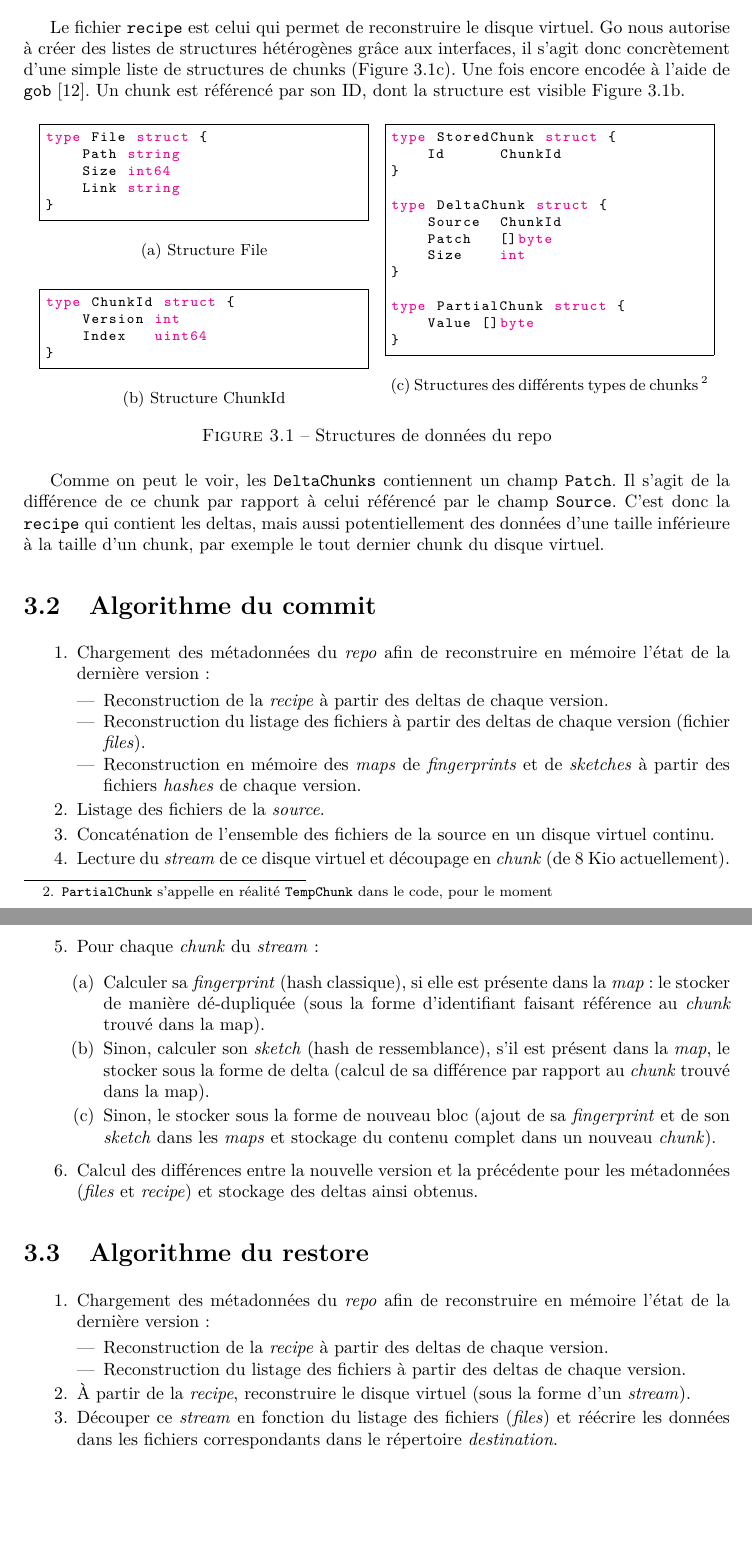
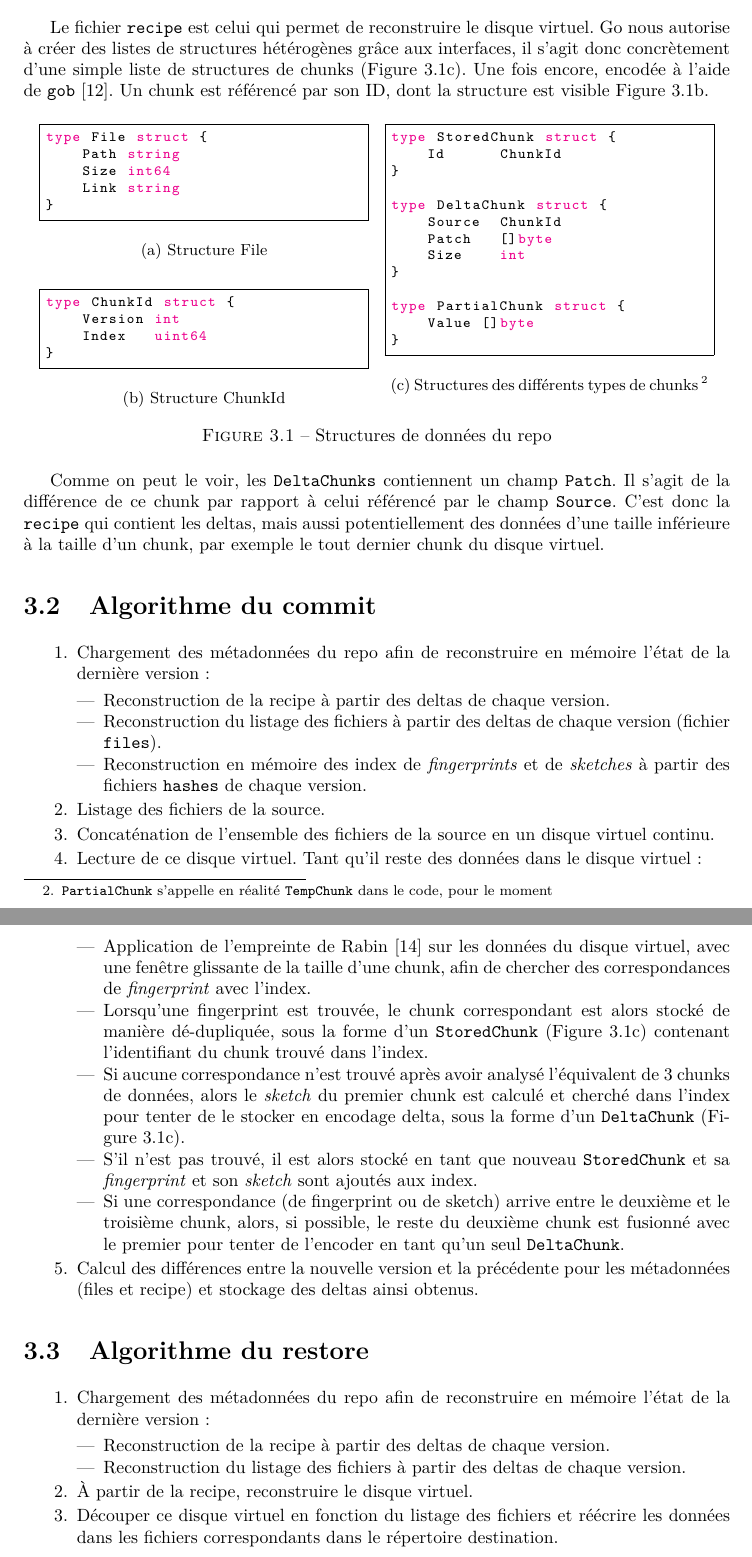
Before and after one commit to n-peugnet/dna-backup, a LaTeX document (pdf/doc.tex): two parts of pages 18 and 19 of 27, joined at a grey line, cut so that both start at the same text, the shorter picture padded with empty space. Compiled offline with pdfLaTeX.

Commit message:
rewrite commit algorithm

```diff
--- a/pdf/doc.tex
+++ b/pdf/doc.tex
@@ -904,7 +904,7 @@ DNA-Backup stocke le contenu de ce fichier comme une liste de structures \verb|F
 Le fichier \verb|recipe| est celui qui permet de reconstruire le disque virtuel.
 Go nous autorise à créer des listes de structures hétérogènes grâce aux interfaces,
 il s'agit donc concrètement d'une simple liste de structures de chunks (Figure~\ref{fig:type-chunks-struct}).
-Une fois encore encodée à l'aide de \verb|gob|~\cite{pike2011gob}.
+Une fois encore, encodée à l'aide de \verb|gob|~\cite{pike2011gob}.
 Un chunk est référencé par son ID, dont la structure est visible Figure~\ref{fig:type-chunkid-struct}.
 
 \begin{figure}[ht]
@@ -966,78 +966,77 @@ par exemple le tout dernier chunk du disque virtuel.
 
 \begin{enumerate}
 \item
-  Chargement des métadonnées du \emph{repo} afin de reconstruire en
+  Chargement des métadonnées du repo afin de reconstruire en
   mémoire l'état de la dernière version :
 
   \begin{itemize}
   \item
-    Reconstruction de la \emph{recipe} à partir des deltas de chaque
+    Reconstruction de la recipe à partir des deltas de chaque
     version.
   \item
     Reconstruction du listage des fichiers à partir des deltas de chaque
-    version (fichier \emph{files}).
+    version (fichier \verb|files|).
   \item
-    Reconstruction en mémoire des \emph{maps} de \emph{fingerprints} et
-    de \emph{sketches} à partir des fichiers \emph{hashes} de chaque
+    Reconstruction en mémoire des index de \emph{fingerprints} et
+    de \emph{sketches} à partir des fichiers \verb|hashes| de chaque
     version.
   \end{itemize}
 \item
-  Listage des fichiers de la \emph{source}.
+  Listage des fichiers de la source.
 \item
   Concaténation de l'ensemble des fichiers de la source en un disque
   virtuel continu.
 \item
-  Lecture du \emph{stream} de ce disque virtuel et découpage en
-  \emph{chunk} (de 8 Kio actuellement).
-\item
-  Pour chaque \emph{chunk} du \emph{stream} :
+  Lecture de ce disque virtuel. Tant qu'il reste des données dans le disque virtuel :
 
-  \begin{enumerate}
+  \begin{itemize}
   \item
-    Calculer sa \emph{fingerprint} (hash classique), si elle est
-    présente dans la \emph{map} : le stocker de manière dé-dupliquée
-    (sous la forme d'identifiant faisant référence au \emph{chunk}
-    trouvé dans la map).
+    Application de l'empreinte de Rabin~\cite{rabin1981fingerprinting}
+    sur les données du disque virtuel, avec une fenêtre glissante de la taille d'une chunk,
+    afin de chercher des correspondances de \emph{fingerprint} avec l'index.
   \item
-    Sinon, calculer son \emph{sketch} (hash de ressemblance), s'il est
-    présent dans la \emph{map}, le stocker sous la forme de delta
-    (calcul de sa différence par rapport au \emph{chunk} trouvé dans la
-    map).
+    Lorsqu'une fingerprint est trouvée, le chunk correspondant est alors
+    stocké de manière dé-dupliquée, sous la forme d'un \verb|StoredChunk|
+    (Figure~\ref{fig:type-chunks-struct})
+    contenant l'identifiant du chunk trouvé dans l'index.
   \item
-    Sinon, le stocker sous la forme de nouveau bloc (ajout de sa
-    \emph{fingerprint} et de son \emph{sketch} dans les \emph{maps} et
-    stockage du contenu complet dans un nouveau \emph{chunk}).
-  \end{enumerate}
+    Si aucune correspondance n'est trouvé après avoir analysé
+    l'équivalent de 3 chunks de données,
+    alors le \emph{sketch} du premier chunk est calculé et cherché dans l'index
+    pour tenter de le stocker en encodage delta, sous la forme d'un \verb|DeltaChunk|
+    (Figure~\ref{fig:type-chunks-struct}).
+  \item
+    S'il n'est pas trouvé, il est alors stocké en tant que nouveau \verb|StoredChunk|
+    et sa \emph{fingerprint} et son \emph{sketch} sont ajoutés aux index.
+  \item
+    Si une correspondance (de fingerprint ou de sketch) arrive entre le deuxième
+    et le troisième chunk, alors, si possible, le reste du deuxième chunk est
+    fusionné avec le premier pour tenter de l'encoder en tant qu'un seul \verb|DeltaChunk|.
+  \end{itemize}
 \item
   Calcul des différences entre la nouvelle version et la précédente pour
-  les métadonnées (\emph{files} et \emph{recipe}) et stockage des deltas
-  ainsi obtenus.
+  les métadonnées (files et recipe) et stockage des deltas ainsi obtenus.
 \end{enumerate}
 
 \section{Algorithme du restore}
 
 \begin{enumerate}
 \item
-  Chargement des métadonnées du \emph{repo} afin de reconstruire en
+  Chargement des métadonnées du repo afin de reconstruire en
   mémoire l'état de la dernière version :
 
   \begin{itemize}
   \item
-    Reconstruction de la \emph{recipe} à partir des deltas de chaque
-    version.
+    Reconstruction de la recipe à partir des deltas de chaque version.
   \item
-    Reconstruction du listage des fichiers à partir des deltas de chaque
-    version.
+    Reconstruction du listage des fichiers à partir des deltas de chaque version.
   \end{itemize}
 \item
-  À partir de la \emph{recipe}, reconstruire le disque virtuel (sous la
-  forme d'un \emph{stream}).
+  À partir de la recipe, reconstruire le disque virtuel.
 \item
-  Découper ce \emph{stream} en fonction du listage des fichiers
-  (\emph{files}) et réécrire les données dans les fichiers
-  correspondants dans le répertoire \emph{destination}.
+  Découper ce disque virtuel en fonction du listage des fichiers
+  et réécrire les données dans les fichiers correspondants dans le répertoire destination.
 \end{enumerate}
-
 
 
 \chapter{Évaluation de performances}
```
